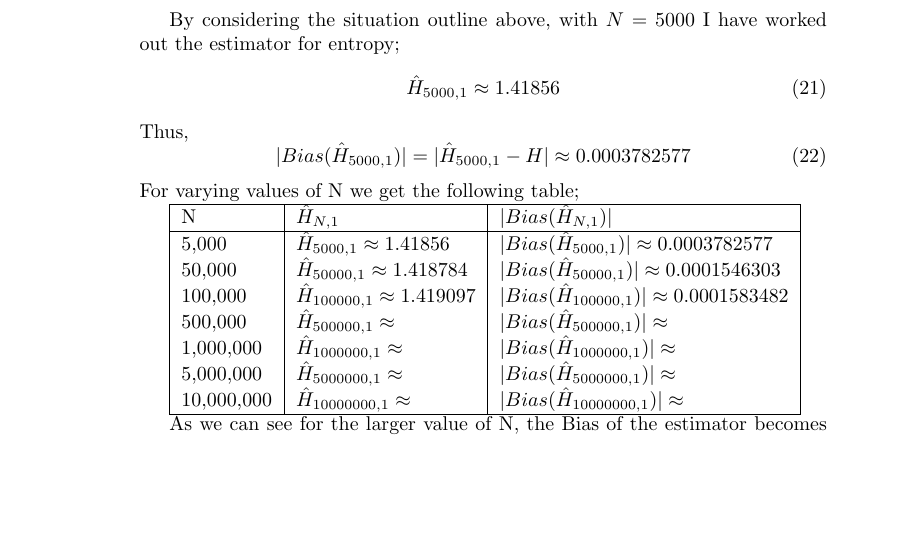
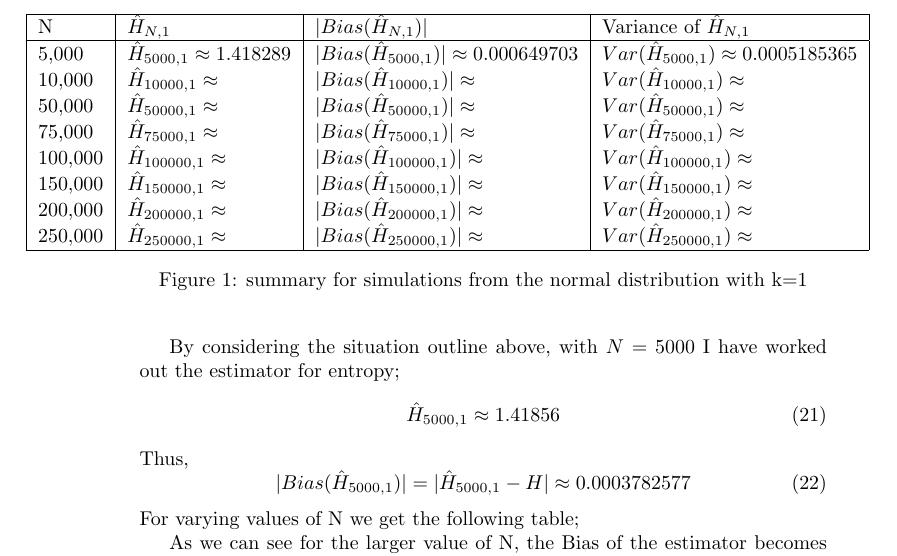
Before and after one commit to KarinaMarks/Entropy-Estimators, a LaTeX document (Project - Statistical Inference for Entropy.tex): part of page 5 of 5, cut at the place of the change, the shorter picture padded with empty space. Compiled offline with pdfLaTeX.

Commit message:
changing the table - again - no values in now, just formatted

```diff
--- a/Project - Statistical Inference for Entropy.tex
+++ b/Project - Statistical Inference for Entropy.tex
@@ -7,6 +7,7 @@
 \usepackage{amsfonts}
 \usepackage{graphicx}
 \usepackage{listings}
+\usepackage{changepage}
 
 \newtheorem{theorem}{Theorem}
 
@@ -166,19 +167,25 @@ Thus,
 \end{equation}
 For varying values of N we get the following table;
 
-\begin{tabular}{|l|l|l|}
+\begin{figure}
+ \begin{adjustwidth}{-2cm}{}
+\begin{tabular}{|l|l|l|l|}
 \hline
-N & $\hat{H}_{N, 1}$ & $|Bias(\hat{H}_{N, 1})|$ \\
+N & $\hat{H}_{N, 1}$ & $|Bias(\hat{H}_{N, 1})|$ & Variance of $\hat{H}_{N, 1}$ \\
 \hline
-5,000 & $\hat{H}_{5000, 1} \approx 1.41856$ &  $|Bias(\hat{H}_{5000, 1})| \approx 0.0003782577 $  \\
-50,000 & $\hat{H}_{50000, 1} \approx 1.418784 $ &  $|Bias(\hat{H}_{50000, 1})| \approx 0.0001546303  $  \\
-100,000 & $\hat{H}_{100000, 1} \approx 1.419097 $ &  $|Bias(\hat{H}_{100000, 1})| \approx 0.0001583482  $  \\
-500,000 & $\hat{H}_{500000, 1} \approx  $ &  $|Bias(\hat{H}_{500000, 1})| \approx   $  \\
-1,000,000 & $\hat{H}_{1000000, 1} \approx  $ &  $|Bias(\hat{H}_{1000000, 1})| \approx   $  \\
-5,000,000 & $\hat{H}_{5000000, 1} \approx  $ &  $|Bias(\hat{H}_{5000000, 1})| \approx   $  \\
-10,000,000 & $\hat{H}_{10000000, 1} \approx  $ &  $|Bias(\hat{H}_{10000000, 1})| \approx   $  \\
+5,000 & $\hat{H}_{5000, 1} \approx 1.418289$ &  $|Bias(\hat{H}_{5000, 1})| \approx 0.000649703 $  & $Var(\hat{H}_{5000, 1}) \approx 0.0005185365 $\\
+10,000 & $\hat{H}_{10000, 1} \approx $ &  $|Bias(\hat{H}_{10000, 1})| \approx   $ &  $Var(\hat{H}_{10000, 1}) \approx $\\
+50,000 & $\hat{H}_{50000, 1} \approx $ &  $|Bias(\hat{H}_{50000, 1})| \approx   $ &  $Var(\hat{H}_{50000, 1}) \approx $\\
+75,000 & $\hat{H}_{75000, 1} \approx $ &  $|Bias(\hat{H}_{75000, 1})| \approx  $  &  $Var(\hat{H}_{75000, 1}) \approx $\\
+100,000 & $\hat{H}_{100000, 1} \approx $ &  $|Bias(\hat{H}_{100000, 1})| \approx  $ & $Var(\hat{H}_{100000, 1}) \approx $\\
+150,000 & $\hat{H}_{150000, 1} \approx $ &  $|Bias(\hat{H}_{150000, 1})| \approx  $ & $Var(\hat{H}_{150000, 1}) \approx $\\
+200,000 & $\hat{H}_{200000, 1} \approx $ &  $|Bias(\hat{H}_{200000, 1})| \approx  $ & $Var(\hat{H}_{200000, 1}) \approx $\\
+250,000 & $\hat{H}_{250000, 1} \approx $ &  $|Bias(\hat{H}_{250000, 1})| \approx  $ & $Var(\hat{H}_{250000, 1}) \approx $\\
 \hline
 \end{tabular}
+\caption{\label{fig:normalK=1} summary for simulations from the normal distribution with k=1}
+ \end{adjustwidth}
+\end{figure}
 
 As we can see for the larger value of N, the Bias of the estimator becomes much smaller, as one would expect for an estimator to satisfy the consistent condition (\ref{efficiency})
 
```
Also changed, not shown: Project - Statistical Inference for Entropy.pdf, 1 other file.
